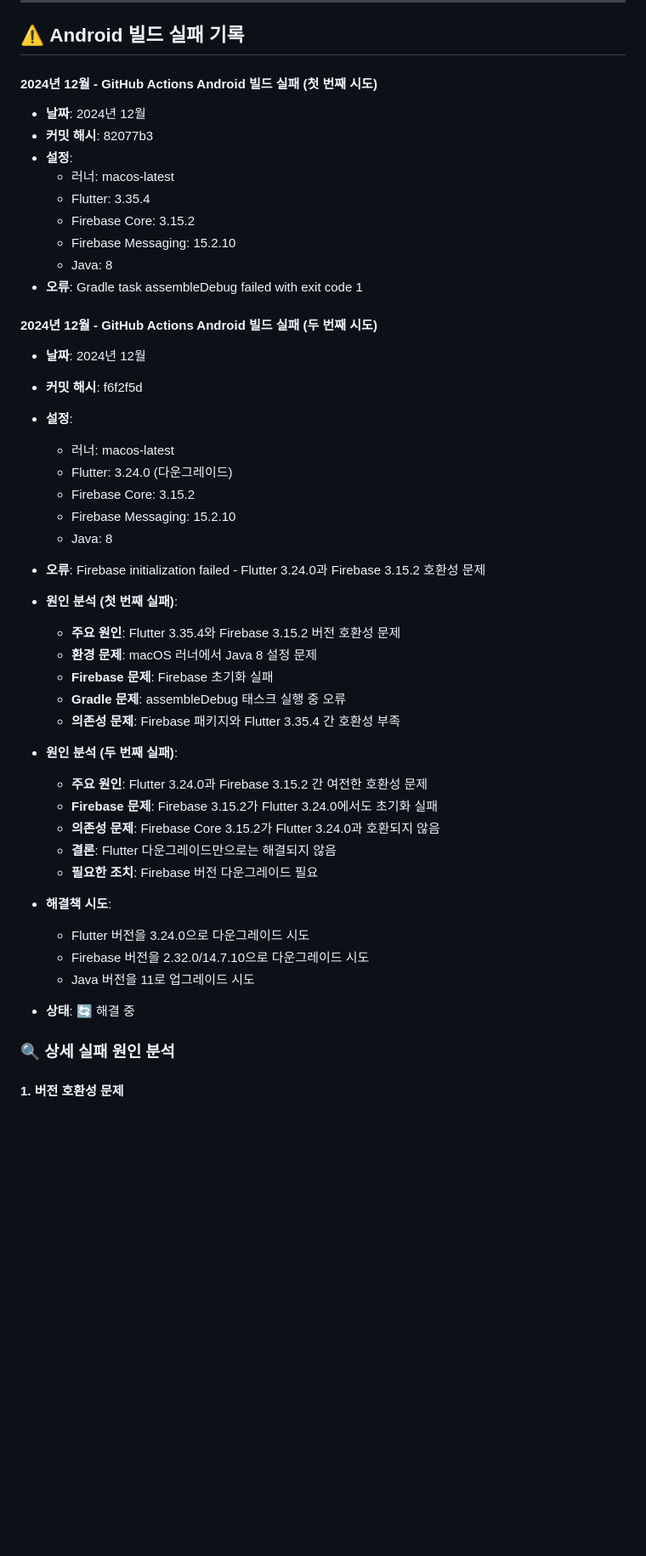
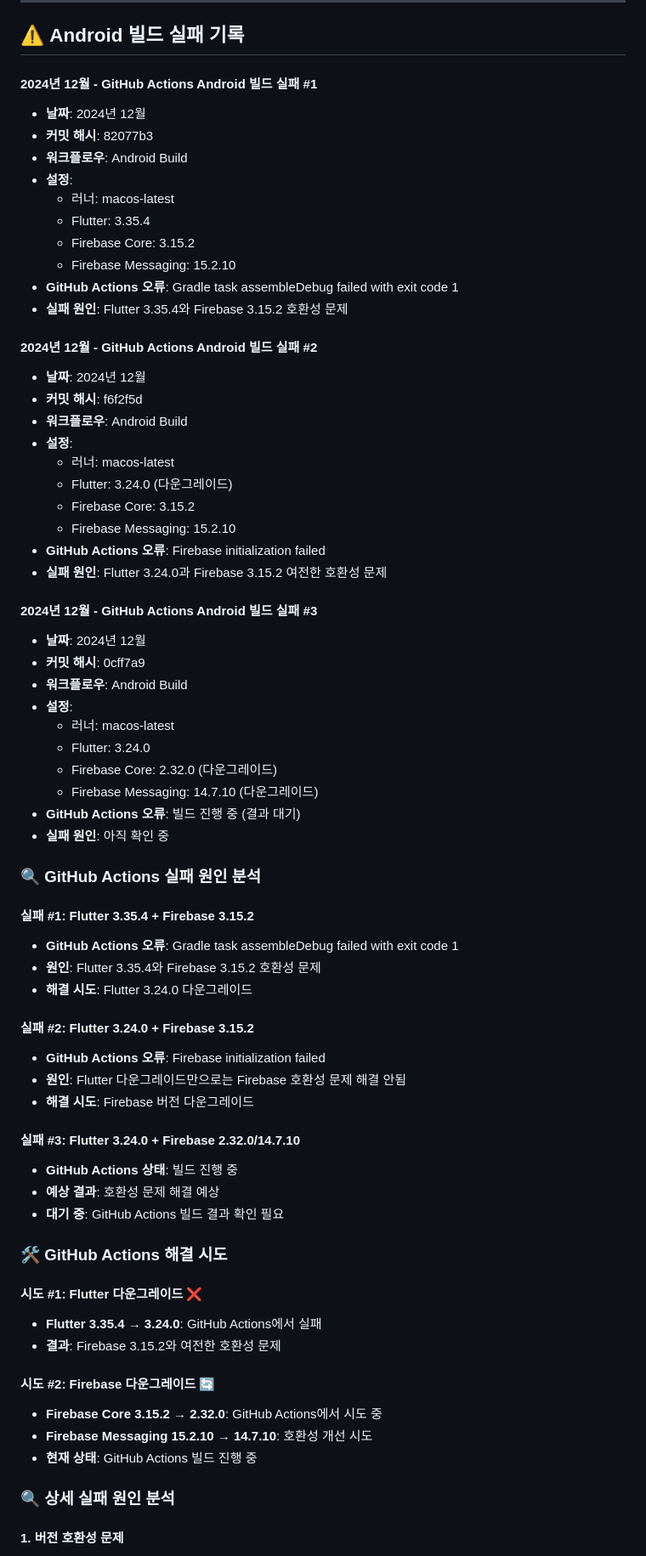
Before and after one commit to redwasp78/pulip-webapp, a Markdown page: GITHUB_ACTION_BUILD_HISTORY_ANDROID.md, the part around one of its changes. Shown at 85% size. GitHub-like rendering; blank space fills up the shorter version.

Commit message:
Focus on GitHub Actions Android builds only
- Remove local build references
- Record only GitHub Actions Android build results
- 3 GitHub Actions build attempts:
  1. Flutter 3.35.4 + Firebase 3.15.2 (failed)
  2. Flutter 3.24.0 + Firebase 3.15.2 (failed)
  3. Flutter 3.24.0 + Firebase 2.32.0/14.7.10 (in progress)
- Focus on GitHub Actions workflow results only

```diff
--- a/GITHUB_ACTION_BUILD_HISTORY_ANDROID.md
+++ b/GITHUB_ACTION_BUILD_HISTORY_ANDROID.md
@@ -7,45 +7,67 @@
 
 ## ⚠️ **Android 빌드 실패 기록**
 
-#### 2024년 12월 - GitHub Actions Android 빌드 실패 (첫 번째 시도)
+#### 2024년 12월 - GitHub Actions Android 빌드 실패 #1
 - **날짜**: 2024년 12월
 - **커밋 해시**: 82077b3
+- **워크플로우**: Android Build
 - **설정**:
   - 러너: macos-latest
   - Flutter: 3.35.4
   - Firebase Core: 3.15.2
   - Firebase Messaging: 15.2.10
-  - Java: 8
-- **오류**: Gradle task assembleDebug failed with exit code 1
+- **GitHub Actions 오류**: Gradle task assembleDebug failed with exit code 1
+- **실패 원인**: Flutter 3.35.4와 Firebase 3.15.2 호환성 문제
 
-#### 2024년 12월 - GitHub Actions Android 빌드 실패 (두 번째 시도)
+#### 2024년 12월 - GitHub Actions Android 빌드 실패 #2
 - **날짜**: 2024년 12월
 - **커밋 해시**: f6f2f5d
+- **워크플로우**: Android Build
 - **설정**:
   - 러너: macos-latest
   - Flutter: 3.24.0 (다운그레이드)
   - Firebase Core: 3.15.2
   - Firebase Messaging: 15.2.10
-  - Java: 8
-- **오류**: Firebase initialization failed - Flutter 3.24.0과 Firebase 3.15.2 호환성 문제
-- **원인 분석 (첫 번째 실패)**:
-  - **주요 원인**: Flutter 3.35.4와 Firebase 3.15.2 버전 호환성 문제
-  - **환경 문제**: macOS 러너에서 Java 8 설정 문제
-  - **Firebase 문제**: Firebase 초기화 실패
-  - **Gradle 문제**: assembleDebug 태스크 실행 중 오류
-  - **의존성 문제**: Firebase 패키지와 Flutter 3.35.4 간 호환성 부족
+- **GitHub Actions 오류**: Firebase initialization failed
+- **실패 원인**: Flutter 3.24.0과 Firebase 3.15.2 여전한 호환성 문제
 
-- **원인 분석 (두 번째 실패)**:
-  - **주요 원인**: Flutter 3.24.0과 Firebase 3.15.2 간 여전한 호환성 문제
-  - **Firebase 문제**: Firebase 3.15.2가 Flutter 3.24.0에서도 초기화 실패
-  - **의존성 문제**: Firebase Core 3.15.2가 Flutter 3.24.0과 호환되지 않음
-  - **결론**: Flutter 다운그레이드만으로는 해결되지 않음
-  - **필요한 조치**: Firebase 버전 다운그레이드 필요
-- **해결책 시도**:
-  - Flutter 버전을 3.24.0으로 다운그레이드 시도
-  - Firebase 버전을 2.32.0/14.7.10으로 다운그레이드 시도
-  - Java 버전을 11로 업그레이드 시도
-- **상태**: 🔄 해결 중
+#### 2024년 12월 - GitHub Actions Android 빌드 실패 #3
+- **날짜**: 2024년 12월
+- **커밋 해시**: 0cff7a9
+- **워크플로우**: Android Build
+- **설정**:
+  - 러너: macos-latest
+  - Flutter: 3.24.0
+  - Firebase Core: 2.32.0 (다운그레이드)
+  - Firebase Messaging: 14.7.10 (다운그레이드)
+- **GitHub Actions 오류**: 빌드 진행 중 (결과 대기)
+- **실패 원인**: 아직 확인 중
+### 🔍 **GitHub Actions 실패 원인 분석**
+
+#### **실패 #1: Flutter 3.35.4 + Firebase 3.15.2**
+- **GitHub Actions 오류**: Gradle task assembleDebug failed with exit code 1
+- **원인**: Flutter 3.35.4와 Firebase 3.15.2 호환성 문제
+- **해결 시도**: Flutter 3.24.0 다운그레이드
+
+#### **실패 #2: Flutter 3.24.0 + Firebase 3.15.2**
+- **GitHub Actions 오류**: Firebase initialization failed
+- **원인**: Flutter 다운그레이드만으로는 Firebase 호환성 문제 해결 안됨
+- **해결 시도**: Firebase 버전 다운그레이드
+
+#### **실패 #3: Flutter 3.24.0 + Firebase 2.32.0/14.7.10**
+- **GitHub Actions 상태**: 빌드 진행 중
+- **예상 결과**: 호환성 문제 해결 예상
+- **대기 중**: GitHub Actions 빌드 결과 확인 필요
+### 🛠️ **GitHub Actions 해결 시도**
+
+#### **시도 #1: Flutter 다운그레이드** ❌
+- **Flutter 3.35.4 → 3.24.0**: GitHub Actions에서 실패
+- **결과**: Firebase 3.15.2와 여전한 호환성 문제
+
+#### **시도 #2: Firebase 다운그레이드** 🔄
+- **Firebase Core 3.15.2 → 2.32.0**: GitHub Actions에서 시도 중
+- **Firebase Messaging 15.2.10 → 14.7.10**: 호환성 개선 시도
+- **현재 상태**: GitHub Actions 빌드 진행 중
 
 ### 🔍 **상세 실패 원인 분석**
 
```
Also changed, not shown: other parts of GITHUB_ACTION_BUILD_HISTORY_ANDROID.md (+6 -4 lines).
